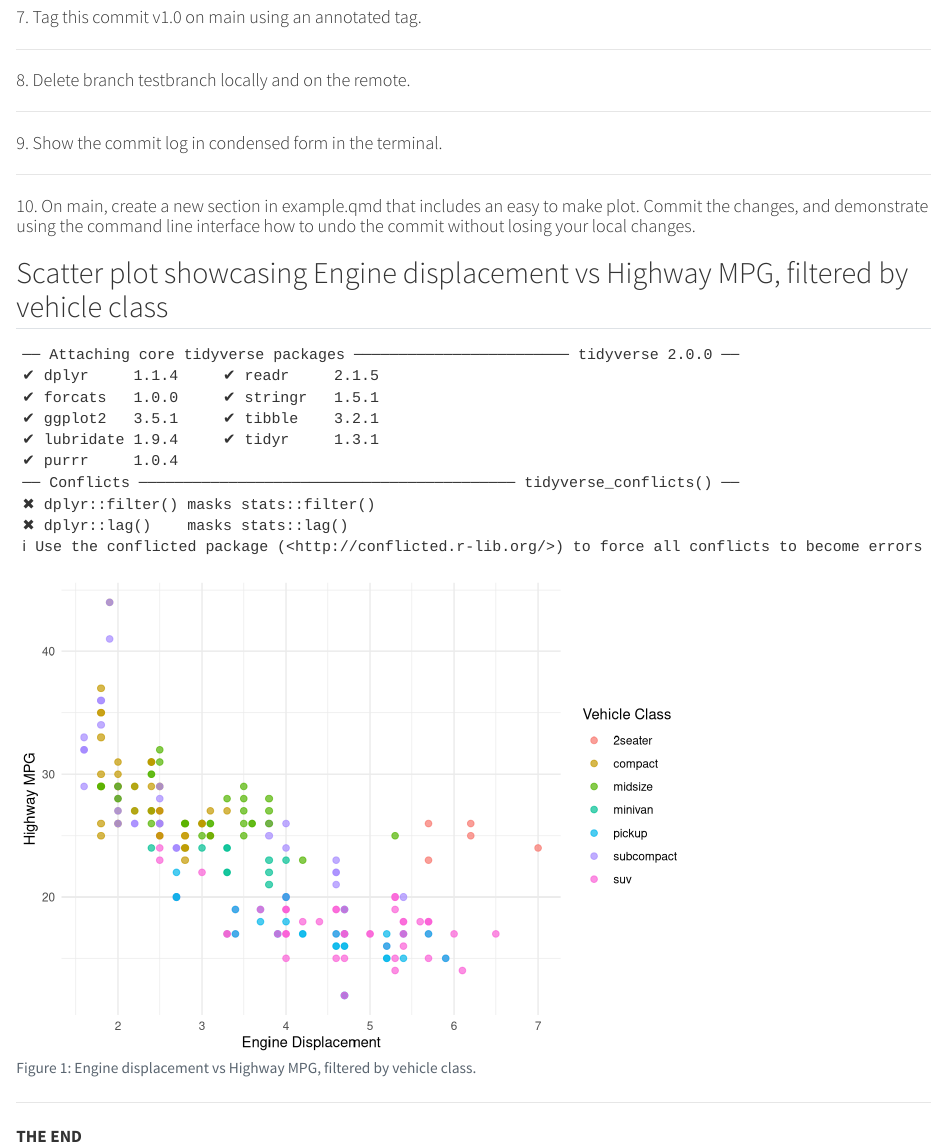
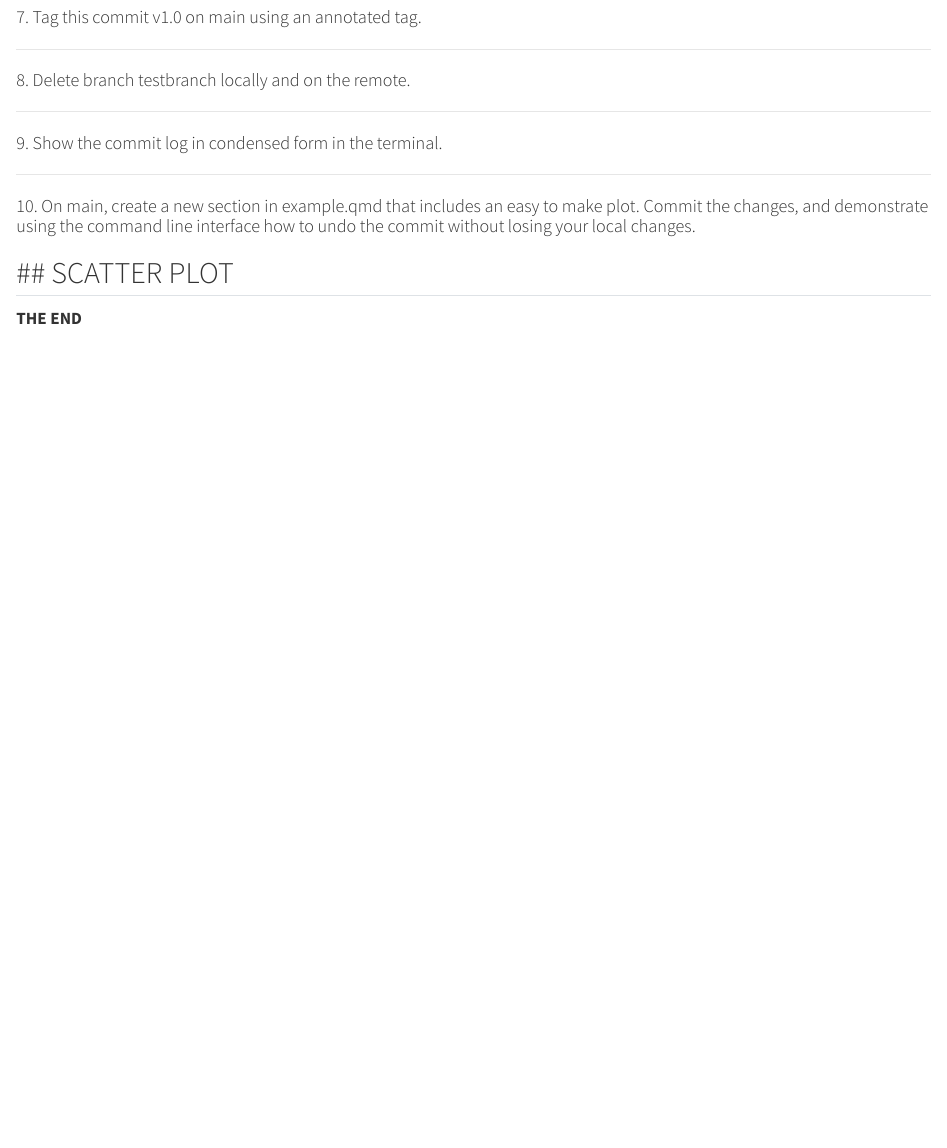
Before and after one commit to apan0085/git-guide, a Quarto document (example.qmd): the page in a window 1100 px wide, from 900 px down. Rendered offline with R 4.5, knitr and Pandoc in place of Quarto, with nearby package versions.

````diff
--- a/example.qmd
+++ b/example.qmd
@@ -101,21 +101,7 @@
 
 #### 10. On main, create a new section in example.qmd that includes an easy to make plot. Commit the changes, and demonstrate using the command line interface how to undo the commit without losing your local changes.
 
-## Scatter plot showcasing Engine displacement vs Highway MPG, filtered by vehicle class
 
-```{r}
-#| label: fig-scatterplot
-#| fig-cap: "Engine displacement vs Highway MPG, filtered by vehicle class."
-
-library(tidyverse)
-
-mpg <- read.csv("data/mpg_data.csv")
-
-ggplot(mpg, aes(x = displ, y = hwy, color = class)) +
-  geom_point(alpha = 0.7, size = 2) +
-  labs(x = "Engine Displacement", y = "Highway MPG", color = "Vehicle Class") +
-  theme_minimal()
-```
 
 
 ```{r}
@@ -123,6 +109,7 @@
 #knitr::include_graphics("Image/")
 ```
 
+## SCATTER PLOT
 ---
 
 **THE END**
````
